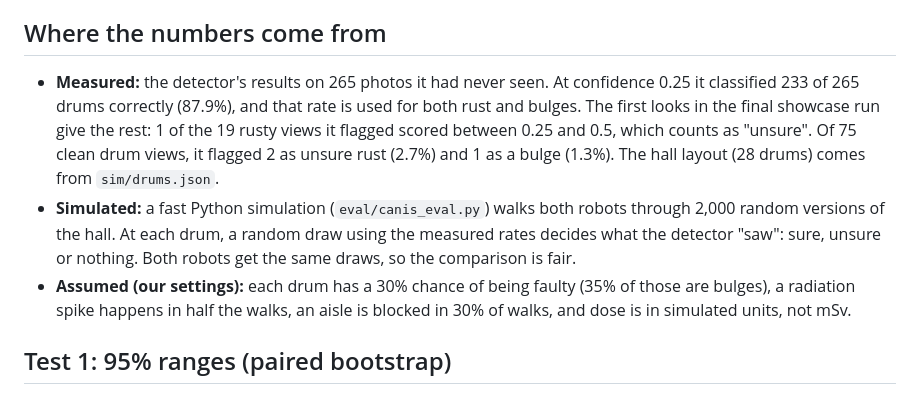
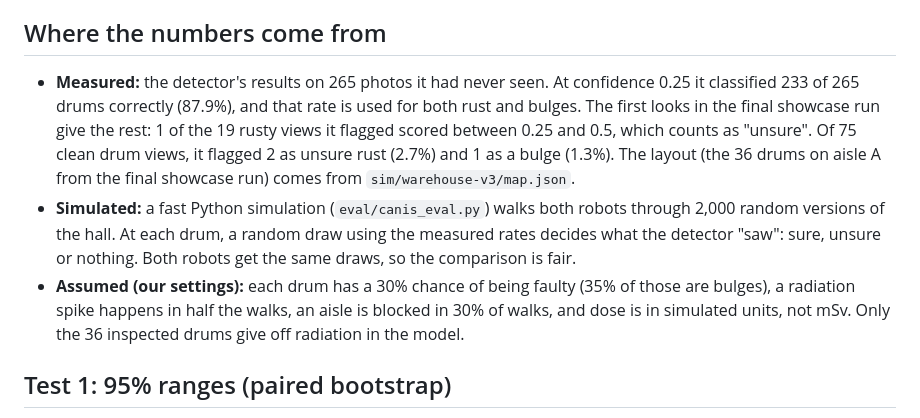
Before and after one commit to tika/agentverse26, a Markdown page: eval/EVALUATION.md, the part around one of its changes. Rendered like a GitHub page.

```diff
--- a/eval/EVALUATION.md
+++ b/eval/EVALUATION.md
@@ -20,9 +20,9 @@ The fixed-route robot copies how today's inspection robots work, from public des
 
 ## Where the numbers come from
 
-- **Measured:** the detector's results on 265 photos it had never seen. At confidence 0.25 it classified 233 of 265 drums correctly (87.9%), and that rate is used for both rust and bulges. The first looks in the final showcase run give the rest: 1 of the 19 rusty views it flagged scored between 0.25 and 0.5, which counts as "unsure". Of 75 clean drum views, it flagged 2 as unsure rust (2.7%) and 1 as a bulge (1.3%). The hall layout (28 drums) comes from `sim/drums.json`.
+- **Measured:** the detector's results on 265 photos it had never seen. At confidence 0.25 it classified 233 of 265 drums correctly (87.9%), and that rate is used for both rust and bulges. The first looks in the final showcase run give the rest: 1 of the 19 rusty views it flagged scored between 0.25 and 0.5, which counts as "unsure". Of 75 clean drum views, it flagged 2 as unsure rust (2.7%) and 1 as a bulge (1.3%). The layout (the 36 drums on aisle A from the final showcase run) comes from `sim/warehouse-v3/map.json`.
 - **Simulated:** a fast Python simulation (`eval/canis_eval.py`) walks both robots through 2,000 random versions of the hall. At each drum, a random draw using the measured rates decides what the detector "saw": sure, unsure or nothing. Both robots get the same draws, so the comparison is fair.
-- **Assumed (our settings):** each drum has a 30% chance of being faulty (35% of those are bulges), a radiation spike happens in half the walks, an aisle is blocked in 30% of walks, and dose is in simulated units, not mSv.
+- **Assumed (our settings):** each drum has a 30% chance of being faulty (35% of those are bulges), a radiation spike happens in half the walks, an aisle is blocked in 30% of walks, and dose is in simulated units, not mSv. Only the 36 inspected drums give off radiation in the model.
 
 ## Test 1: 95% ranges (paired bootstrap)
 
```
Also changed, not shown: other parts of eval/EVALUATION.md (+13 -13 lines), eval/results/defects.png, eval/results/human_entries.png, 3 other files.
